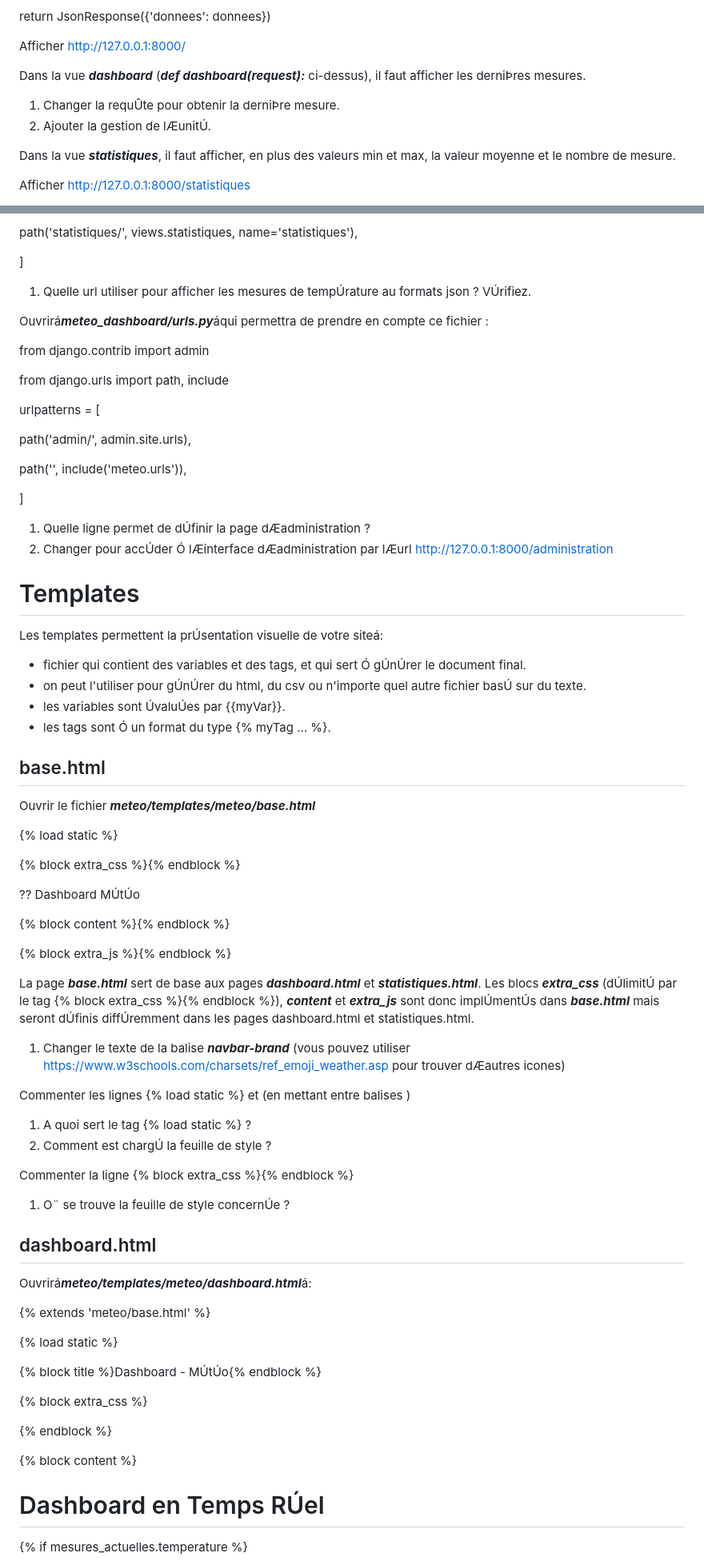
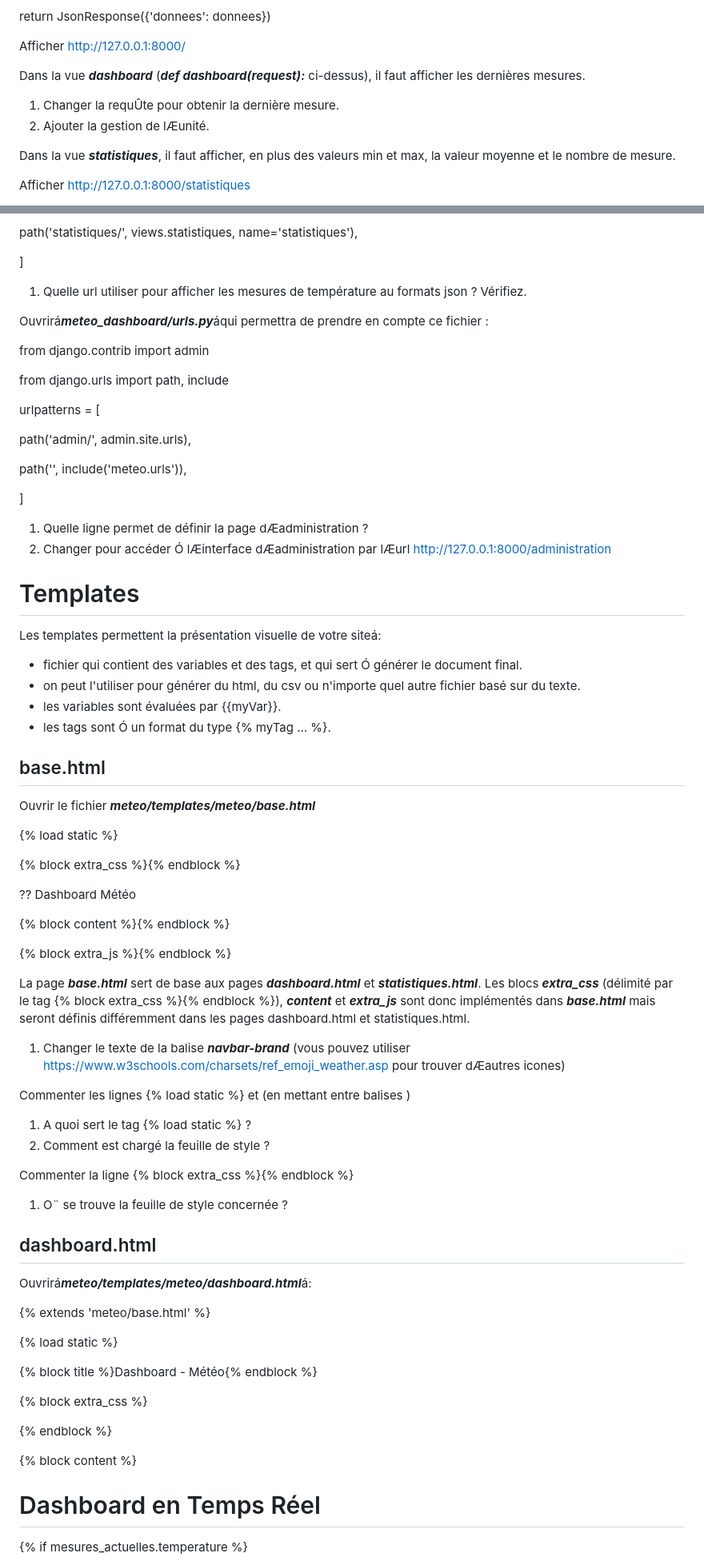
Before and after one commit to a-bulcke/django-meteo, a Markdown page: README.md, 2 parts joined by grey strips. Shown at 80% size. GitHub-like rendering.

```diff
--- a/README.md
+++ b/README.md
@@ -624,10 +624,10 @@ return JsonResponse({'donnees': donnees})
 
 Afficher <http://127.0.0.1:8000/>
 
-Dans la vue ***dashboard*** (***def dashboard(request):*** ci-dessus), il faut afficher les derniÞres mesures.
+Dans la vue ***dashboard*** (***def dashboard(request):*** ci-dessus), il faut afficher les dernières mesures.
 
-1. Changer la requÛte pour obtenir la derniÞre mesure.
-2. Ajouter la gestion de lÆunitÚ.
+1. Changer la requÛte pour obtenir la dernière mesure.
+2. Ajouter la gestion de lÆunité.
 
 Dans la vue ***statistiques***, il faut afficher, en plus des valeurs min et max, la valeur moyenne et le nombre de mesure.
 
@@ -654,7 +654,7 @@ path('statistiques/', views.statistiques, name='statistiques'),
 
 ]
 
-1. Quelle url utiliser pour afficher les mesures de tempÚrature au formats json ? VÚrifiez.
+1. Quelle url utiliser pour afficher les mesures de température au formats json ? Vérifiez.
 
 Ouvrirá***meteo\_dashboard/urls.py***áqui permettra de prendre en compte ce fichier :
 
@@ -670,16 +670,16 @@ path('', include('meteo.urls')),
 
 ]
 
-1. Quelle ligne permet de dÚfinir la page dÆadministration ?
-2. Changer pour accÚder Ó lÆinterface dÆadministration par lÆurl <http://127.0.0.1:8000/administration>
+1. Quelle ligne permet de définir la page dÆadministration ?
+2. Changer pour accéder Ó lÆinterface dÆadministration par lÆurl <http://127.0.0.1:8000/administration>
 
 # Templates
 
-Les templates permettent la prÚsentation visuelle de votre siteá:
+Les templates permettent la présentation visuelle de votre siteá:
 
-* fichier qui contient des variables et des tags, et qui sert Ó gÚnÚrer le document final.
-* on peut l'utiliser pour gÚnÚrer du html, du csv ou n'importe quel autre fichier basÚ sur du texte.
-* les variables sont ÚvaluÚes par {{myVar}}.
+* fichier qui contient des variables et des tags, et qui sert Ó générer le document final.
+* on peut l'utiliser pour générer du html, du csv ou n'importe quel autre fichier basé sur du texte.
+* les variables sont évaluées par {{myVar}}.
 * les tags sont Ó un format du type {% myTag ... %}.
 
 ## base.html
@@ -698,7 +698,7 @@ Ouvrir le fichier ***meteo/templates/meteo/base.html***
 
 <meta name="viewport" content="width=device-width, initial-scale=1.0">
 
-<title>{% block title %}Dashboard MÚtÚo{% endblock %}</title>
+<title>{% block title %}Dashboard Météo{% endblock %}</title>
 
 <link rel="stylesheet" href="{% static 'meteo/css/style.css' %}">
 
@@ -712,7 +712,7 @@ Ouvrir le fichier ***meteo/templates/meteo/base.html***
 
 <div class="container">
 
-<span class="navbar-brand">?? Dashboard MÚtÚo</span>
+<span class="navbar-brand">?? Dashboard Météo</span>
 
 </div>
 
@@ -734,18 +734,18 @@ Ouvrir le fichier ***meteo/templates/meteo/base.html***
 
 </html>
 
-La page ***base.html*** sert de base aux pages ***dashboard.html*** et ***statistiques.html***. Les blocs ***extra\_css*** (dÚlimitÚ par le tag {% block extra\_css %}{% endblock %}), ***content*** et ***extra\_js*** sont donc implÚmentÚs dans ***base.html*** mais seront dÚfinis diffÚremment dans les pages dashboard.html et statistiques.html.
+La page ***base.html*** sert de base aux pages ***dashboard.html*** et ***statistiques.html***. Les blocs ***extra\_css*** (délimité par le tag {% block extra\_css %}{% endblock %}), ***content*** et ***extra\_js*** sont donc implémentés dans ***base.html*** mais seront définis différemment dans les pages dashboard.html et statistiques.html.
 
 1. Changer le texte de la balise ***navbar-brand*** (vous pouvez utiliser <https://www.w3schools.com/charsets/ref_emoji_weather.asp> pour trouver dÆautres icones)
 
 Commenter les lignes {% load static %} et <link rel="stylesheet" href="{% static 'meteo/css/style.css' %}"> (en mettant entre balises <!-- -->)
 
 1. A quoi sert le tag {% load static %} ?
-2. Comment est chargÚ la feuille de style ?
+2. Comment est chargé la feuille de style ?
 
 Commenter la ligne {% block extra\_css %}{% endblock %}
 
-1. O¨ se trouve la feuille de style concernÚe ?
+1. O¨ se trouve la feuille de style concernée ?
 
 ## dashboard.html
 
@@ -755,7 +755,7 @@ Ouvrirá***meteo/templates/meteo/dashboard.html***á:
 
 {% load static %}
 
-{% block title %}Dashboard - MÚtÚo{% endblock %}
+{% block title %}Dashboard - Météo{% endblock %}
 
 {% block extra\_css %}
 
@@ -765,5 +765,5 @@ Ouvrirá***meteo/templates/meteo/dashboard.html***á:
 
 {% block content %}
 
-<h1>Dashboard en Temps RÚel</h1>
+<h1>Dashboard en Temps Réel</h1>
 
```
Also changed, not shown: other parts of README.md (+130 -130 lines).
